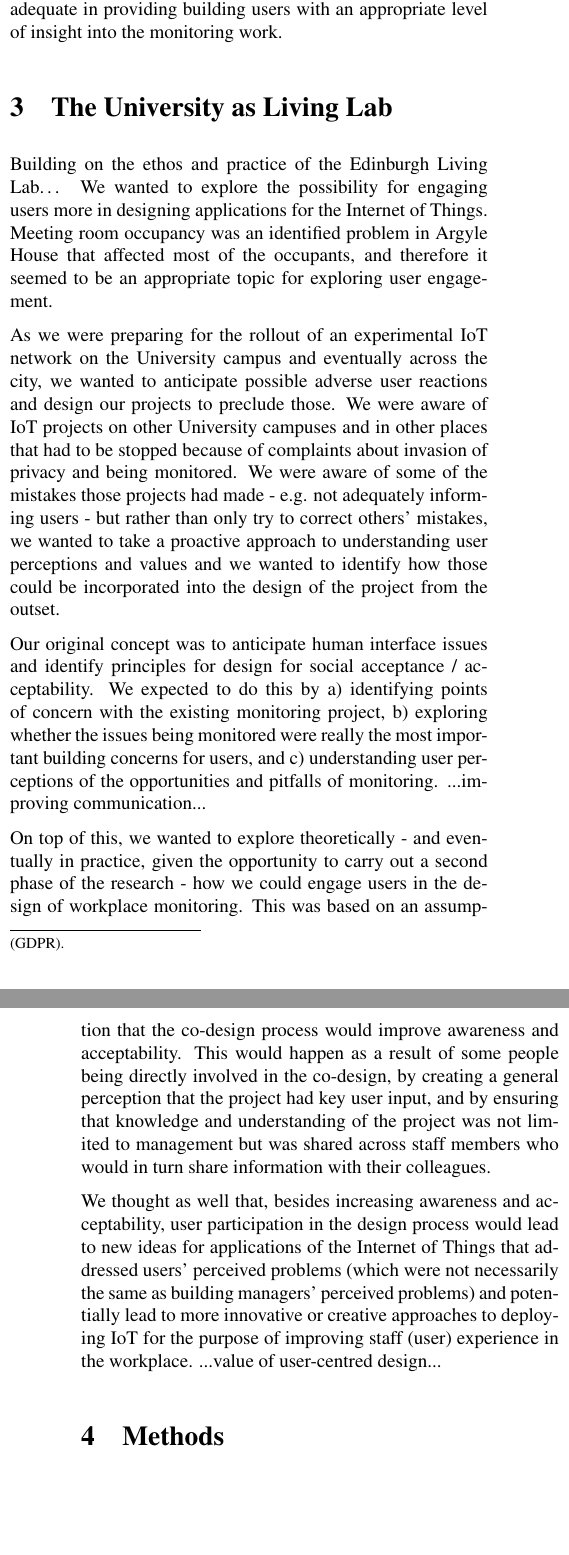
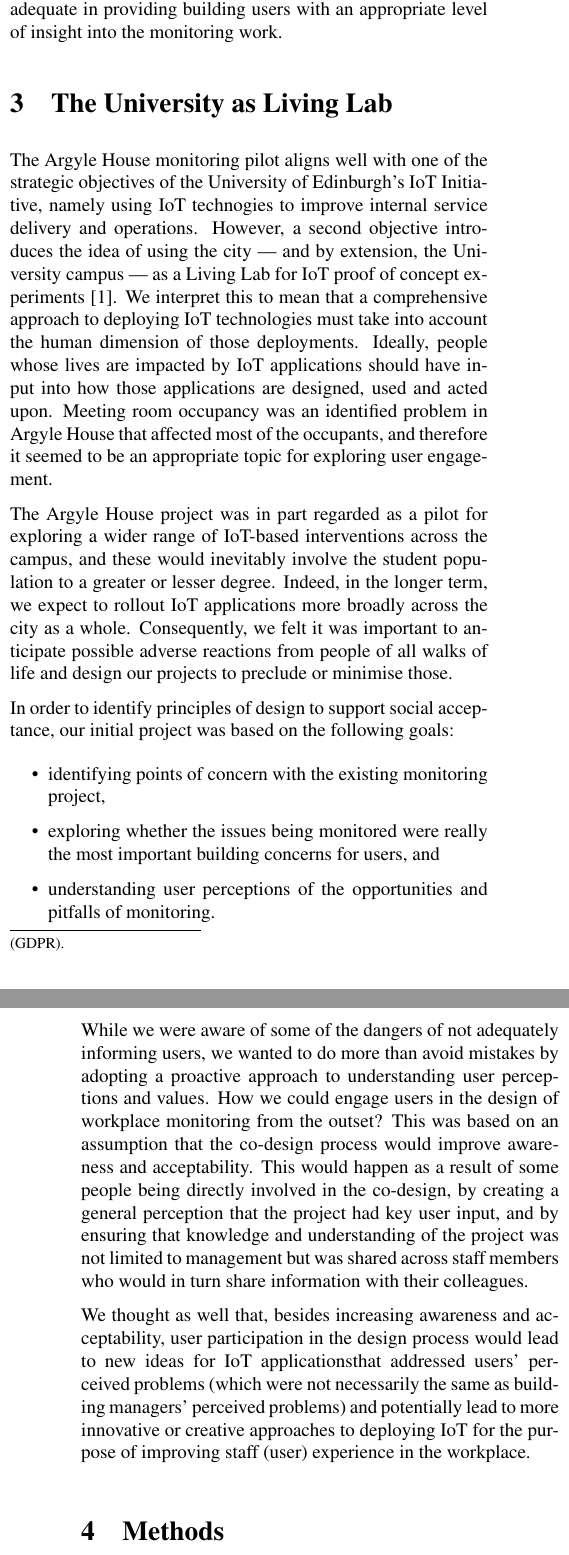
Before and after one commit to ewan-klein/I-am-not-a-number, a LaTeX paper (main.tex, which reads livinglab.tex): two parts of the columns of pages 1 and 2 of 4, joined at a grey line, cut so that both start at the same text, the shorter picture padded with empty space. Compiled offline with pdfLaTeX.

Commit message:
minor edits, especially ll section

```diff
--- a/livinglab.tex
+++ b/livinglab.tex
@@ -1,10 +1,19 @@
-Building on the ethos and practice of the Edinburgh Living Lab… We wanted to explore the possibility for engaging users more in designing applications for the Internet of Things. Meeting room occupancy was an identified problem in Argyle House that affected most of the occupants, and therefore it seemed to be an appropriate topic for exploring user engagement.
+The Argyle House monitoring pilot aligns well with one of the strategic objectives of the University of Edinburgh's IoT Initiative, namely using IoT technogies to improve internal service delivery and operations. However, a second objective introduces the idea of using the city --- and by extension, the University campus --- as a Living Lab for IoT proof of concept experiments \cite{IoT-Strategy}. We interpret this to mean that a comprehensive approach to deploying IoT technologies must take into account the human dimension of those deployments. Ideally, people whose lives are impacted by IoT applications should have input into how those applications are designed, used and acted upon. Meeting room occupancy was an identified problem in Argyle House that affected most of the occupants, and therefore it seemed to be an appropriate topic for exploring user engagement.
 
-As we were preparing for the rollout of an experimental IoT network on the University campus and eventually across the city, we wanted to anticipate possible adverse user reactions and design our projects to preclude those. We were aware of IoT projects on other University campuses and in other places that had to be stopped because of complaints about invasion of privacy and being monitored.
-We were aware of some of the mistakes those projects had made - e.g. not adequately informing users - but rather than only try to correct others’ mistakes, we wanted to take a proactive approach to understanding user perceptions and values and we wanted to identify how those could be incorporated into the design of the project from the outset.
+The Argyle House project was in part regarded as a pilot for exploring a wider range of IoT-based interventions across the campus, and these would inevitably involve the student population to a greater or lesser degree. Indeed, in the longer term, we expect to rollout IoT applications more broadly across the city as a whole. Consequently, we felt it was important to anticipate possible adverse reactions from people of all walks of life and design our projects to preclude or minimise those.
 
-Our original concept was to anticipate human interface issues and identify principles for design for social acceptance / acceptability. We expected to do this by a) identifying points of concern with the existing monitoring project, b) exploring whether the issues being monitored were really the most important building concerns for users, and c) understanding user perceptions of the opportunities and pitfalls of monitoring. ...improving communication...
+In order to identify principles of design to support social acceptance, our initial project was based on the following goals:
+\begin{itemize}
+\item identifying points of concern with the existing monitoring project,
+\item exploring whether the issues being monitored were really the most important building concerns for users, and
+\item understanding user perceptions of the opportunities and pitfalls of monitoring.
+\end{itemize}
 
-On top of this, we wanted to explore theoretically - and eventually in practice, given the opportunity to carry out a second phase of the research - how we could engage users in the design of workplace monitoring. This was based on an assumption that the co-design process would improve awareness and acceptability. This would happen as a result of some people being directly involved in the co-design, by creating a general perception that the project had key user input, and by ensuring that knowledge and understanding of the project was not limited to management but was shared across staff members who would in turn share information with their colleagues.
+While we were aware of some of the dangers of not adequately informing users, we wanted to do more than avoid mistakes by adopting a proactive approach to understanding user perceptions and values. How we could engage users in the design of workplace monitoring from the outset? This was based on an assumption that the co-design process would improve awareness and acceptability. This would happen as a result of some people being directly involved in the co-design, by creating a general perception that the project had key user input, and by ensuring that knowledge and understanding of the project was not limited to management but was shared across staff members who would in turn share information with their colleagues.
 
-We thought as well that, besides increasing awareness and acceptability, user participation in the design process would lead to new ideas for applications of the Internet of Things that addressed users’ perceived problems (which were not necessarily the same as building managers’ perceived problems) and potentially lead to more innovative or creative approaches to deploying IoT for the purpose of improving staff (user) experience in the workplace. ...value of user-centred design...
+We thought as well that, besides increasing awareness and acceptability, user participation in the design process would lead to new ideas for IoT applicationsthat addressed users’ perceived problems (which were not necessarily the same as building managers’ perceived problems) and potentially lead to more innovative or creative approaches to deploying IoT for the purpose of improving staff (user) experience in the workplace.
+
+%%% Local Variables: ***
+%%% mode:latex ***
+%%% TeX-master: "main.tex"  ***
+%%% End: ***
--- a/main.tex
+++ b/main.tex
@@ -3,7 +3,6 @@
 \usepackage{times}
 \usepackage{graphicx}
 \usepackage{url}
-\usepackage{subfiles}
 \usepackage[a4paper, total={18cm, 24cm}]{geometry}
 \usepackage[
 backend=biber,
@@ -12,7 +11,7 @@ citestyle=numeric,
 maxnames=4
 ]{biblatex}
 
-\addbibresource{iot-living-lab-refs}
+\addbibresource{iot-living-lab-refs.bib}
 
 \setlength{\parindent}{0pt}
 \setlength{\parskip}{6pt}
@@ -54,17 +53,17 @@ The abstract goes here.
 \section{Argyle House Monitoring Project}
 \label{sec:argyle-house}
 
-\subfile{argyle-house}
+\input{argyle-house}
 
 \section{The University as Living Lab}
 \label{sec:university-as-ll}
 
-\subfile{livinglab}
+\input{livinglab}
 
 \section{Methods}
 \label{sec:methods}
 
-\subfile{methods}
+\input{methods}
 
 
 \section{Results}
```
Also changed, not shown: argyle-house.tex (+4 -3 lines), introduction.tex (+6 -0 lines), iot-living-lab-refs.bib (+9 -0 lines), main.tex (8 more changed lines).
